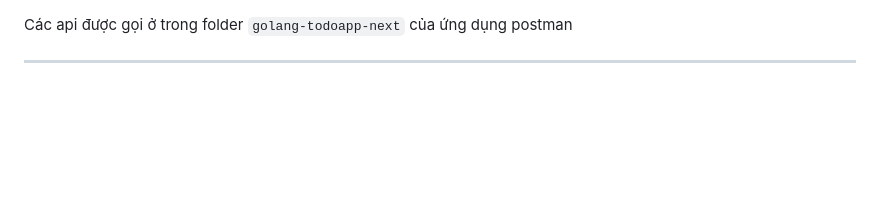
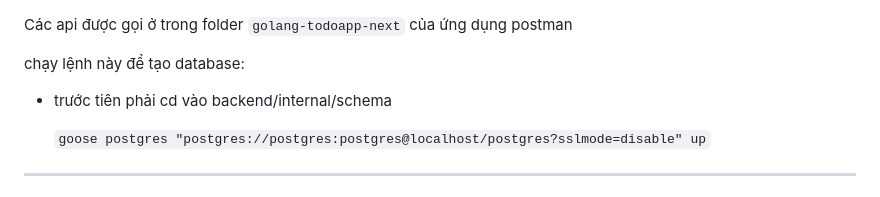
Before and after one commit to duynghiadev/project-go, a Markdown page: golang-todoapp-next/README.md, the part around the change. GitHub-like rendering; blank space fills up the shorter version.

```diff
--- a/golang-todoapp-next/README.md
+++ b/golang-todoapp-next/README.md
@@ -1,4 +1,10 @@
 Các api được gọi ở trong folder `golang-todoapp-next` của ứng dụng postman
+
+chạy lệnh này để tạo database:
+
+- trước tiên phải cd vào backend/internal/schema
+
+  `goose postgres "postgres://postgres:postgres@localhost/postgres?sslmode=disable" up`
 
 ---
 
```
